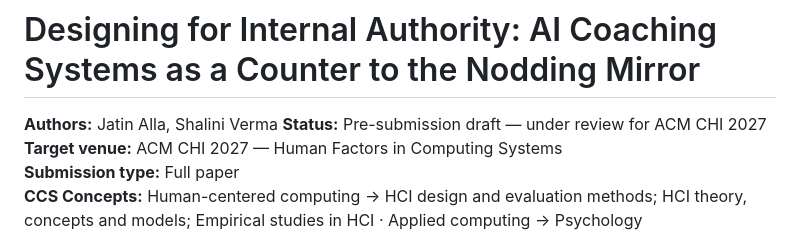
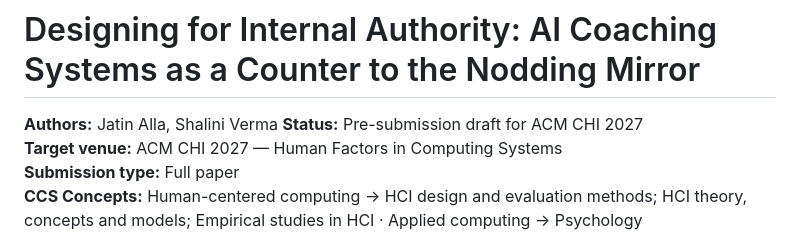
Before and after one commit to Coldstone07/connection-research, a Markdown page: papers/chi-internal-authority/paper.md, the part around the change. GitHub-like rendering.

```diff
--- a/papers/chi-internal-authority/paper.md
+++ b/papers/chi-internal-authority/paper.md
@@ -1,7 +1,7 @@
 # Designing for Internal Authority: AI Coaching Systems as a Counter to the Nodding Mirror
 
 **Authors:** Jatin Alla, Shalini Verma
-**Status:** Pre-submission draft — under review for ACM CHI 2027
+**Status:** Pre-submission draft for ACM CHI 2027
 **Target venue:** ACM CHI 2027 — Human Factors in Computing Systems
 **Submission type:** Full paper
 **CCS Concepts:** Human-centered computing → HCI design and evaluation methods; HCI theory, concepts and models; Empirical studies in HCI · Applied computing → Psychology
```
